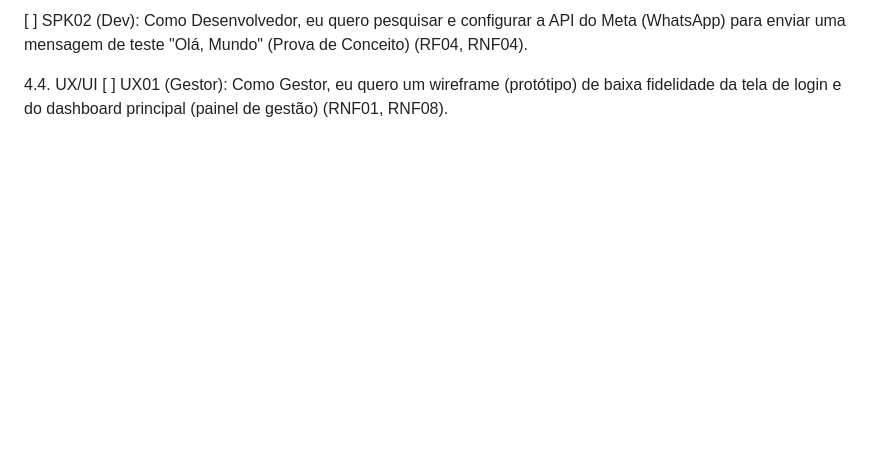
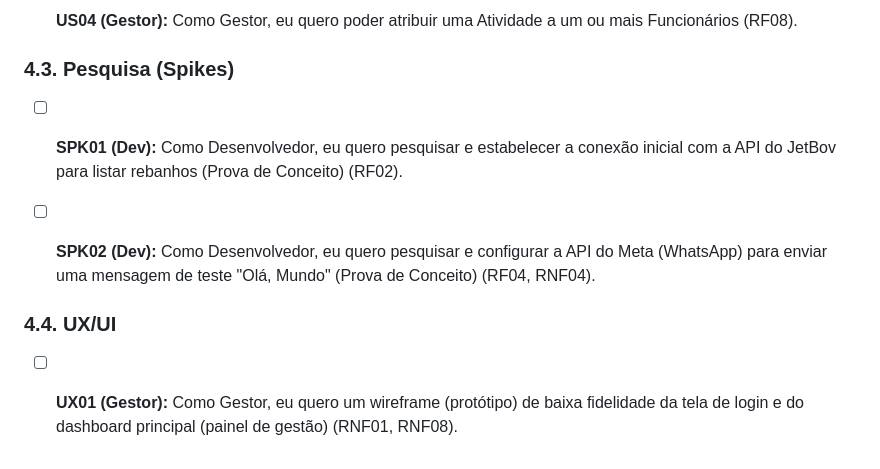
Before and after one commit to igor325/agrotaskceub, a Markdown page: README.md, the part around one of its changes. Drawn GitHub-style; blank space fills up the shorter version.

```diff
--- a/README.md
+++ b/README.md
@@ -58,5 +62,12 @@ O objetivo desta Sprint é construir a fundação técnica e as primeiras funcio
 
-[ ] SPK02 (Dev): Como Desenvolvedor, eu quero pesquisar e configurar a API do Meta (WhatsApp) para enviar uma mensagem de teste "Olá, Mundo" (Prova de Conceito) (RF04, RNF04).
+* [ ] **US04 (Gestor):** Como Gestor, eu quero poder atribuir uma Atividade a um ou mais Funcionários (RF08).
 
-4.4. UX/UI
-[ ] UX01 (Gestor): Como Gestor, eu quero um wireframe (protótipo) de baixa fidelidade da tela de login e do dashboard principal (painel de gestão) (RNF01, RNF08).
+### 4.3. Pesquisa (Spikes)
+
+* [ ] **SPK01 (Dev):** Como Desenvolvedor, eu quero pesquisar e estabelecer a conexão inicial com a API do JetBov para listar rebanhos (Prova de Conceito) (RF02).
+
+* [ ] **SPK02 (Dev):** Como Desenvolvedor, eu quero pesquisar e configurar a API do Meta (WhatsApp) para enviar uma mensagem de teste "Olá, Mundo" (Prova de Conceito) (RF04, RNF04).
+
+### 4.4. UX/UI
+
+* [ ] **UX01 (Gestor):** Como Gestor, eu quero um wireframe (protótipo) de baixa fidelidade da tela de login e do dashboard principal (painel de gestão) (RNF01, RNF08).
```
Also changed, not shown: other parts of README.md (+33 -29 lines).
